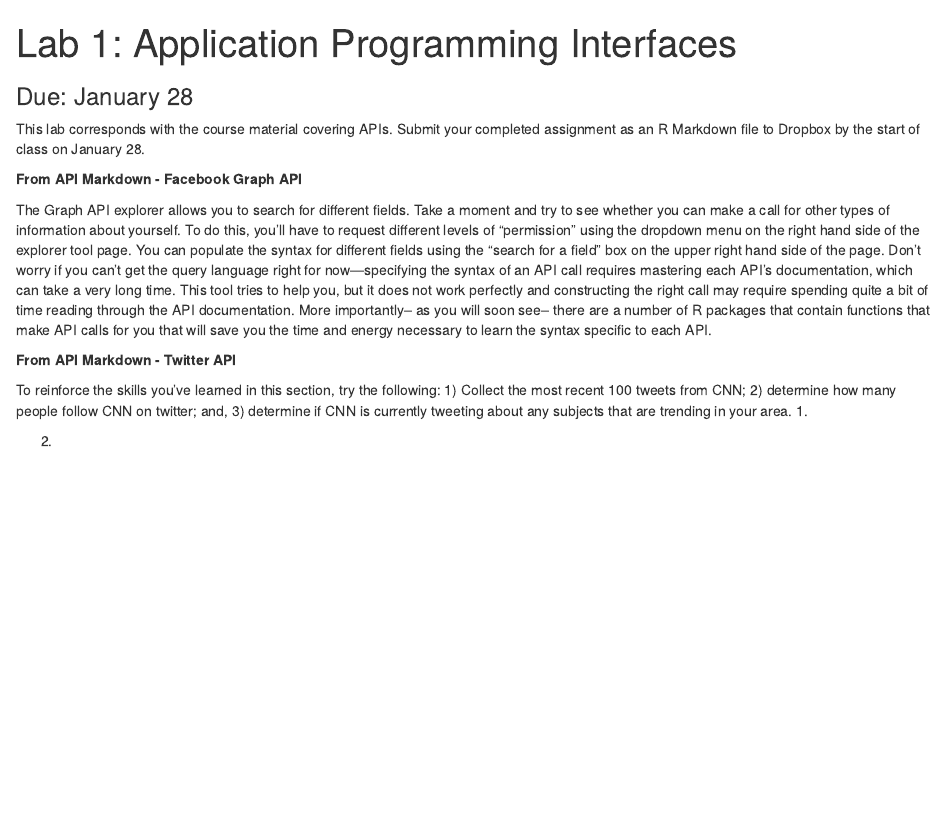
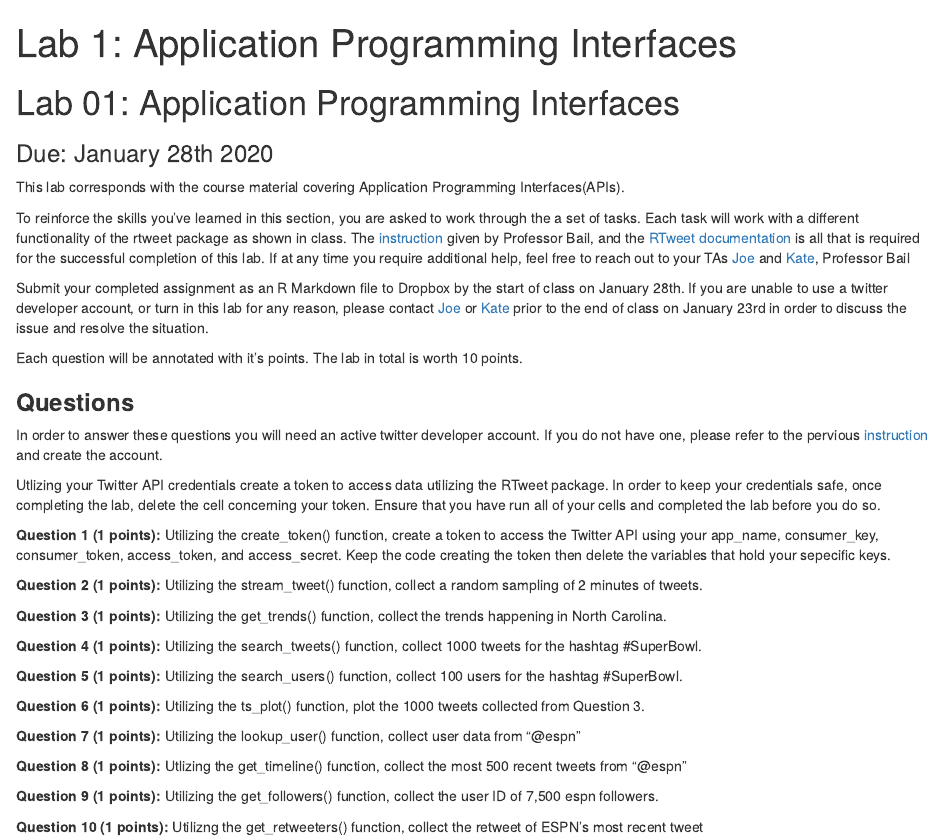
Before and after one commit to cbail/ids704, an R Markdown document (labs/lab1/lab1.Rmd): the page in a window 1100 px wide, from its top. The pictures show the output file labs/lab1/lab1.html that the author committed with the source, opened offline.

Commit message:
updated lab1 to have 10 questions

```diff
--- a/labs/lab1/lab1.Rmd
+++ b/labs/lab1/lab1.Rmd
@@ -5,18 +5,39 @@ output:
     toc_float: true
 
 ---
+# Lab 01: Application Programming Interfaces
+### Due: January 28th 2020
 
-### Due: January 28
+This lab corresponds with the course material covering Application Programming Interfaces(APIs).
 
-This lab corresponds with the course material covering APIs. Submit your completed assignment as an R Markdown file to Dropbox by the start of class on January 28.
+To reinforce the skills you've learned in this section, you are asked to work through the a set of tasks. Each task will work with a different functionality of the rtweet package as shown in class. The [instruction](https://cbail.github.io/ids704/apis/rmarkdown/Application_Programming_interfaces.html) given by Professor Bail, and the [RTweet documentation](https://rtweet.info/) is all that is required for the successful completion of this lab. If at any time you require additional help, feel free to reach out to your TAs [Joe](joseph.littell@duke.edu) and [Kate](kathryn.coulter@duke.edu), Professor Bail
 
-**From API Markdown - Facebook Graph API**
+Submit your completed assignment as an R Markdown file to Dropbox by the start of class on January 28th. If you are unable to use a twitter developer account, or turn in this lab for any reason, please contact [Joe](joseph.littell@duke.edu) or [Kate](kathryn.coulter@duke.edu) prior to the end of class on January 23rd in order to discuss the issue and resolve the situation.
 
-The Graph API explorer allows you to search for different fields. Take a moment and try to see whether you can make a call for other types of information about yourself. To do this, you'll have to request different levels of "permission" using the dropdown menu on the right hand side of the explorer tool page. You can populate the syntax for different fields using the "search for a field" box on the upper right hand side of the page. Don't worry if you can't get the query language right for now---specifying the syntax of an API call requires mastering each API's documentation, which can take a very long time. This tool tries to help you, but it does not work perfectly and constructing the right call may require spending quite a bit of time reading through the API documentation. More importantly-- as you will soon see-- there are a number of R packages that contain functions that make API calls for you that will save you the time and energy necessary to learn the syntax specific to each API.
+Each question will be annotated with it's points. The lab in total is worth 10 points.
 
-**From API Markdown - Twitter API**
+### **Questions**
 
-To reinforce the skills you've learned in this section, try the following: 1) Collect the most recent 100 tweets from CNN; 2) determine how many people follow CNN on twitter; and, 3) determine if CNN is currently tweeting about any subjects that are trending in your area.
-1.
+In order to answer these questions you will need an active twitter developer account. If you do not have one, please refer to the pervious [instruction](https://cbail.github.io/ids704/apis/rmarkdown/Application_Programming_interfaces.html) and create the account.
 
-2.
+Utlizing your Twitter API credentials create a token to access data utilizing the RTweet package. In order to keep your credentials safe, once completing the lab, delete the cell concerning your token. Ensure that you have run all of your cells and completed the lab before you do so.
+
+**Question 1 (1 points):** Utilizing the create_token() function, create a token to access the Twitter API using your app_name, consumer_key, consumer_token, access_token, and access_secret. Keep the code creating the token then delete the variables that hold your sepecific keys.
+
+**Question 2 (1 points):** Utilizing the stream_tweet() function, collect a random sampling of 2 minutes of tweets.
+
+**Question 3 (1 points):** Utilizing the get_trends() function, collect the trends happening in North Carolina.
+
+**Question 4 (1 points):** Utilizing the search_tweets() function, collect 1000 tweets for the hashtag #SuperBowl.
+
+**Question 5 (1 points):** Utilizing the search_users() function, collect 100 users for the hashtag #SuperBowl.
+
+**Question 6 (1 points):** Utilizing the ts_plot() function, plot the 1000 tweets collected from Question 3.
+
+**Question 7 (1 points):** Utilizing the lookup_user() function, collect user data from "@espn"
+
+**Question 8 (1 points):** Utlizing the get_timeline() function, collect the most 500 recent tweets from "@espn"
+
+**Question 9 (1 points):** Utilizing the get_followers() function, collect the user ID of 7,500 espn followers.
+
+**Question 10 (1 points):** Utilizng the get_retweeters() function, collect the retweet of ESPN's most recent tweet
```
Also changed, not shown: labs/lab1/lab1.html.
